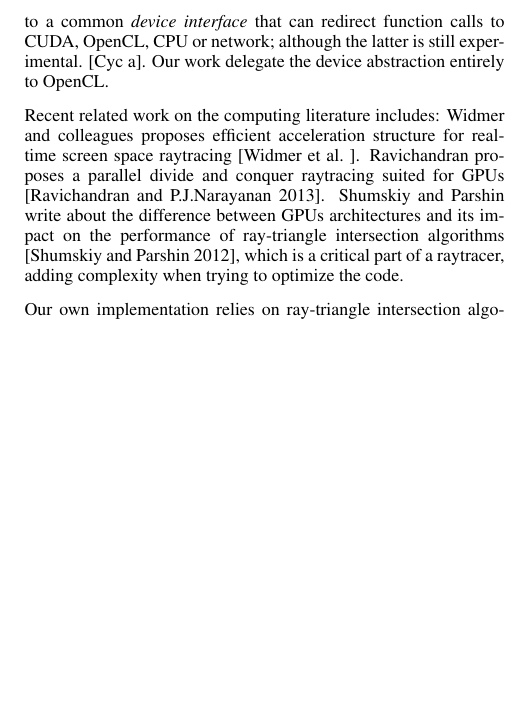
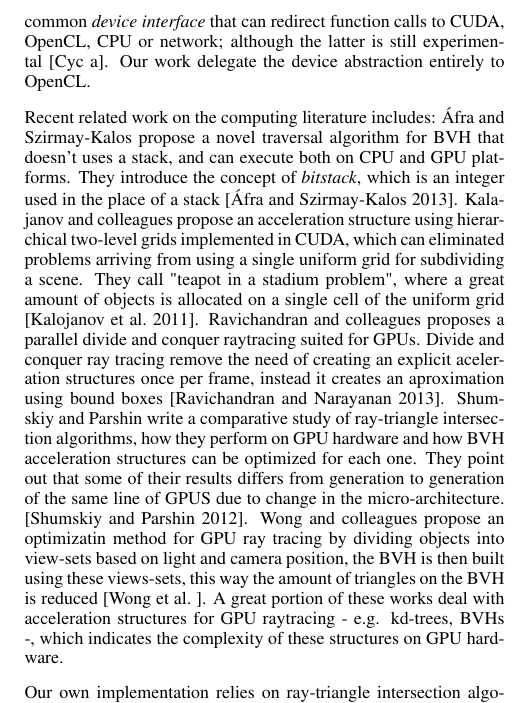
Before and after one commit to henriquenj/rendergirl-latex, a LaTeX document (GPU_Raytracer.tex, which reads references.bib): part of one column of page 1 of 2, cut so that both start at the same text, the shorter picture padded with empty space. Compiled offline with pdfLaTeX.

Commit message:
Expand related work with new articles
* Remove Widmer

```diff
--- a/GPU_Raytracer.tex
+++ b/GPU_Raytracer.tex
@@ -115,26 +116,40 @@ developers specifies that CUDA platform is more mature.\cite{Cycles}
 Also Cycles takes a different approach for device abstraction by
 performing \emph{platform abstraction} by issuing commands to a common
 \emph{device interface} that can redirect function calls to CUDA,
-OpenCL, CPU or network; although the latter is still
-experimental. \cite{CyclesDevel}. Our work delegate the device
-abstraction entirely to OpenCL.
+OpenCL, CPU or network; although the latter is still experimental
+\cite{CyclesDevel}. Our work delegate the device abstraction entirely
+to OpenCL.
 
-Recent related work on the computing literature includes: Widmer and
-% TODO: should I mention somehow that I copied the abstract
-% description of those guys?
-colleagues proposes efficient acceleration structure for real-time
-screen space raytracing \cite{Widmer}. Ravichandran proposes a
-parallel divide and conquer raytracing suited for GPUs
-\cite{Ravichandran}. Shumskiy and Parshin write about the difference
-between GPUs architectures and its impact on the performance of
-ray-triangle intersection algorithms \cite{Shumskiy}, which is a
-critical part of a raytracer, adding complexity when trying to
-optimize the code.
+Recent related work on the computing literature includes: Áfra and
+Szirmay-Kalos propose a novel traversal algorithm for BVH that doesn't
+uses a stack, and can execute both on CPU and GPU platforms. They
+introduce the concept of \emph{bitstack}, which is an integer used in
+the place of a stack \cite{Afra}. Kalajanov and colleagues propose an
+acceleration structure using hierarchical two-level grids implemented
+in CUDA, which can eliminated problems arriving from using a single
+uniform grid for subdividing a scene. They call "teapot in a stadium
+problem", where a great amount of objects is allocated on a single
+cell of the uniform grid \cite{Kalojanov}. Ravichandran and colleagues
+proposes a parallel divide and conquer raytracing suited for
+GPUs. Divide and conquer ray tracing remove the need of creating an
+explicit aceleration structures once per frame, instead it creates an
+aproximation using bound boxes \cite{Ravichandran}. Shumskiy and
+Parshin write a comparative study of ray-triangle intersection
+algorithms, how they perform on GPU hardware and how BVH acceleration
+structures can be optimized for each one. They point out that some of
+their results differs from generation to generation of the same line
+of GPUS due to change in the micro-architecture.
+% TODO: this last sentece should go to other section, more specific
+\cite{Shumskiy}. Wong and colleagues propose an optimizatin method for
+GPU ray tracing by dividing objects into view-sets based on light and
+camera position, the BVH is then built using these views-sets, this
+way the amount of triangles on the BVH is reduced \cite{Wong}. A great
+portion of these works deal with acceleration structures for GPU
+raytracing - e.g. kd-trees, BVHs -, which indicates the complexity of
+these structures on GPU hardware.
 
 Our own implementation relies on ray-triangle intersection algorithm
-developed by Möller %TODO: moller name is lacking a character,
-                    %investigate later
-and Trumbore that aims to be fast by avoiding
+developed by Möller and Trumbore that aims to be fast by avoiding
 ray-plane intersections\cite{moller}.
 
 \section{Methodology}
--- a/references.bib
+++ b/references.bib
@@ -50,4 +50,3 @@
     pages = "61--66"
  }
 
-@article{Widmer,
@@ -72,3 +63,5 @@
   author = "Tomas Möller and Ben Trumbore",
   year = "" @Comment TODO: find the year of this paper
 }
+
+@article{Afra,
@@ -74,0 +84,4 @@
+  year = "2011"
+}
+
+@article{Wong,
```
Also changed, not shown: GPU_Raytracer.tex (3 more changed lines), references.bib (37 more changed lines).
